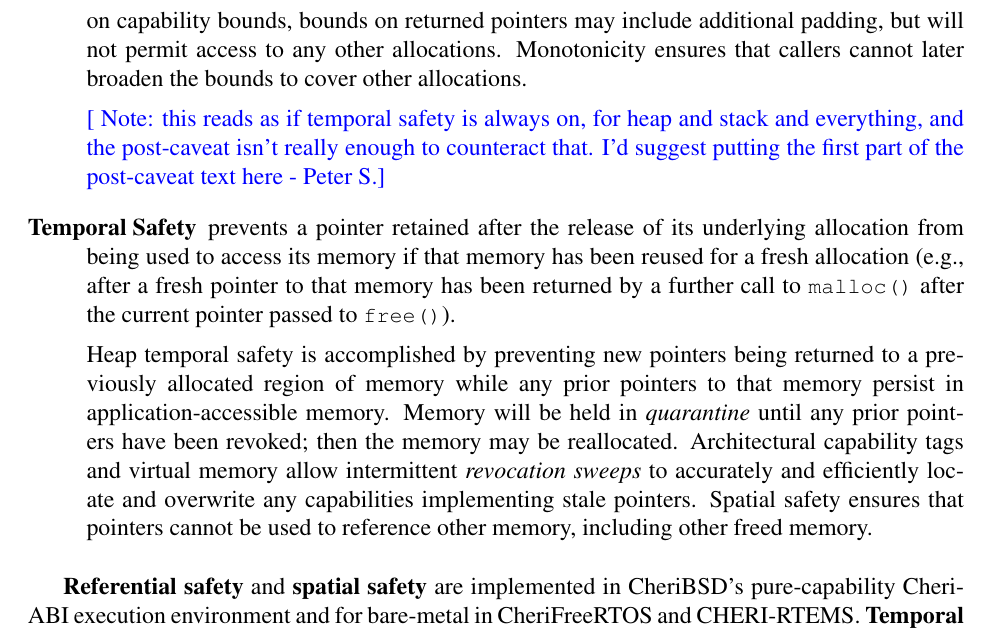
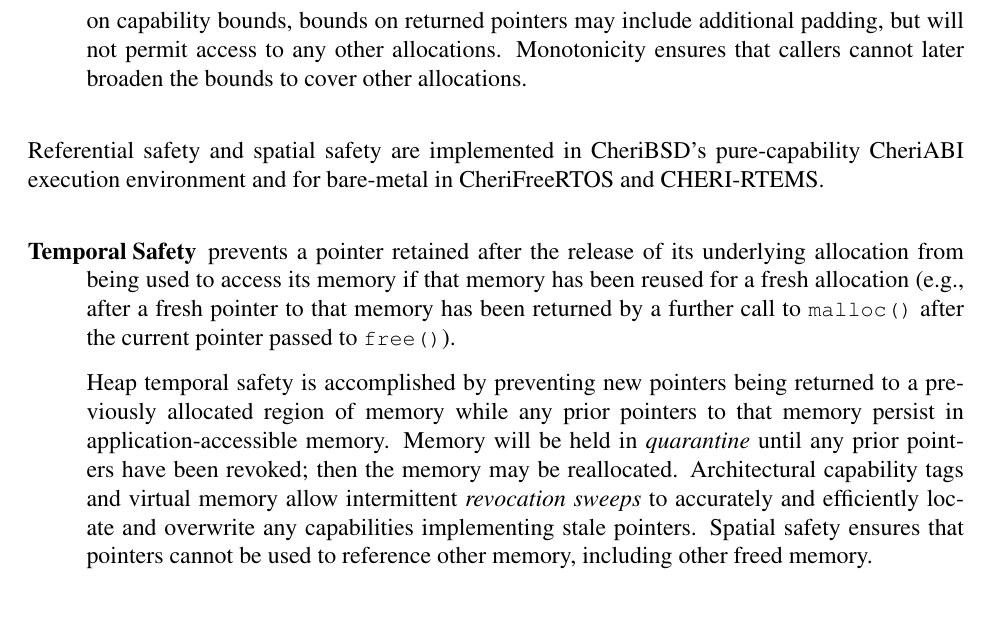
Before and after one commit to CTSRD-CHERI/cheri-c-programming, a LaTeX paper (cheri-c-programming.tex): part of page 8 of 34, cut so that both start at the same text. Compiled offline with pdfLaTeX.

Commit message:
Move implementation status information on referential/spatial/temporal safety around a bit to respond to a \psnote{}.
Trim a new addressed \bgnote{}.

```diff
--- a/cheri-c-programming.tex
+++ b/cheri-c-programming.tex
@@ -472,9 +472,14 @@
   other allocations.
   Monotonicity ensures that callers cannot later broaden the bounds to cover
   other allocations.
-
-\psnote{this reads as if temporal safety is always on, for heap and stack and everything, and the post-caveat isn't really enough to counteract that.  I'd suggest putting the first part of the post-caveat text here}
-
+\end{description}
+
+\noindent
+Referential safety and spatial safety are implemented in CheriBSD's
+pure-capability CheriABI execution environment and for bare-metal in
+CheriFreeRTOS and CHERI-RTEMS.
+
+\begin{description}
 \item[Temporal Safety] prevents a pointer retained after the release of its
   underlying allocation from being used to access its memory if that memory
   has been reused for a fresh allocation (e.g., after a fresh pointer to that
@@ -499,7 +504,3 @@
 % BFG: done below in the Implications of capability revocation for temporal
 % safety subsection.
 
-\textbf{Referential safety} and \textbf{spatial safety} are
-implemented in CheriBSD's pure-capability CheriABI execution
-environment and for bare-metal in CheriFreeRTOS and CHERI-RTEMS.
-\textbf{Temporal safety} is the object of ongoing experiments.  A prototype
```
Also changed, not shown: cheri-c-programming.tex (8 more changed lines).
